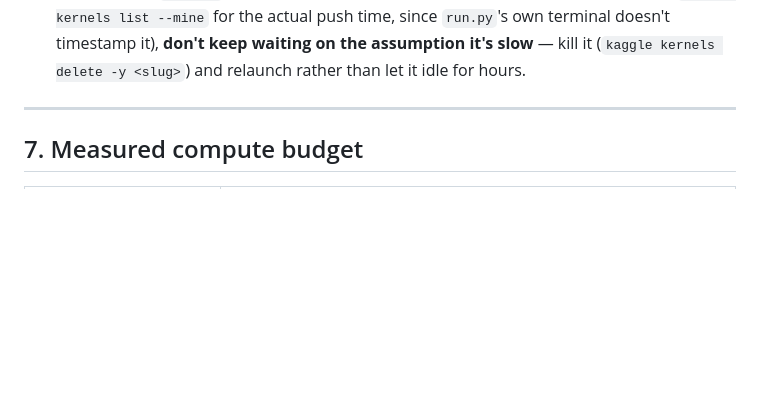
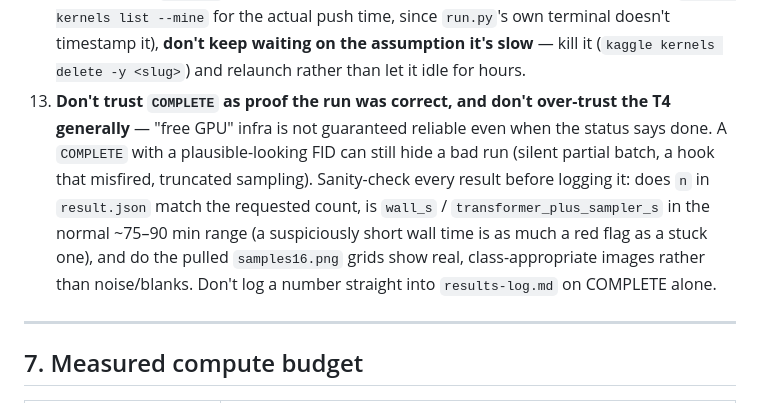
Before and after one commit to exc33ded/taes-diffusion-moe, a Markdown page: taes/notes/SESSION-BOOTSTRAP.md, the part around the change. Rendered like a GitHub page; blank space fills up the shorter version.

Commit message:
SESSION-BOOTSTRAP: don't over-trust Kaggle T4 COMPLETE status, add sanity-check checklist

```diff
--- a/taes/notes/SESSION-BOOTSTRAP.md
+++ b/taes/notes/SESSION-BOOTSTRAP.md
@@ -366,6 +366,14 @@ blocks.{2l+1}.mlp.shared_experts       MLP(384,128)      <- NEVER PRUNE
     `kaggle kernels list --mine` for the actual push time, since `run.py`'s own terminal doesn't
     timestamp it), **don't keep waiting on the assumption it's slow** — kill it
     (`kaggle kernels delete -y <slug>`) and relaunch rather than let it idle for hours.
+13. **Don't trust `COMPLETE` as proof the run was correct, and don't over-trust the T4 generally**
+    — "free GPU" infra is not guaranteed reliable even when the status says done. A `COMPLETE`
+    with a plausible-looking FID can still hide a bad run (silent partial batch, a hook that
+    misfired, truncated sampling). Sanity-check every result before logging it: does `n` in
+    `result.json` match the requested count, is `wall_s` / `transformer_plus_sampler_s` in the
+    normal ~75–90 min range (a suspiciously short wall time is as much a red flag as a stuck
+    one), and do the pulled `samples16.png` grids show real, class-appropriate images rather than
+    noise/blanks. Don't log a number straight into `results-log.md` on COMPLETE alone.
 
 ---
 
```
